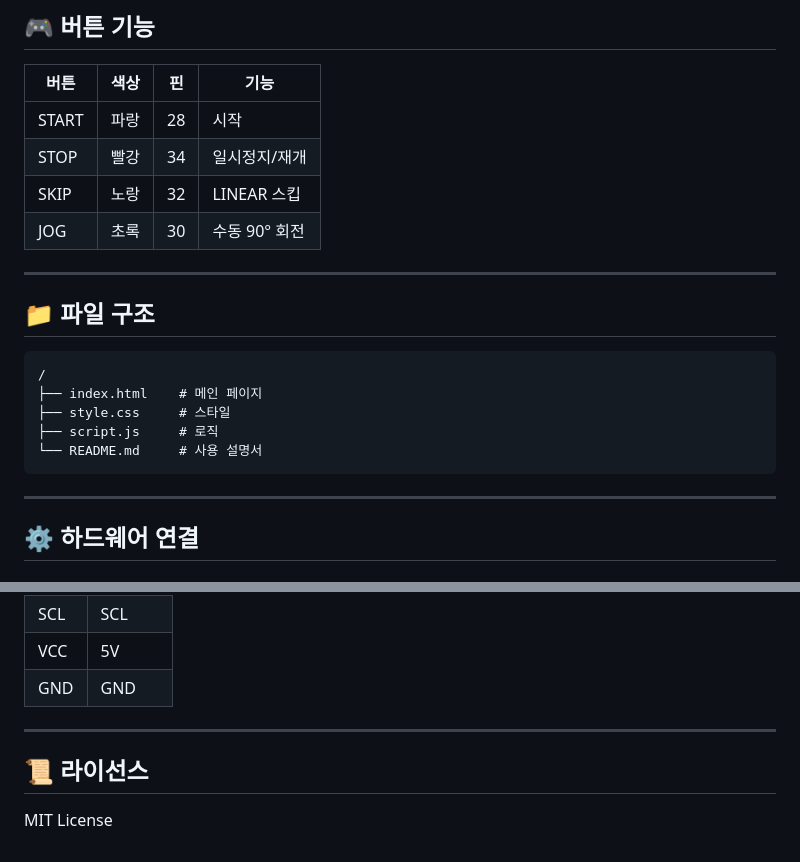
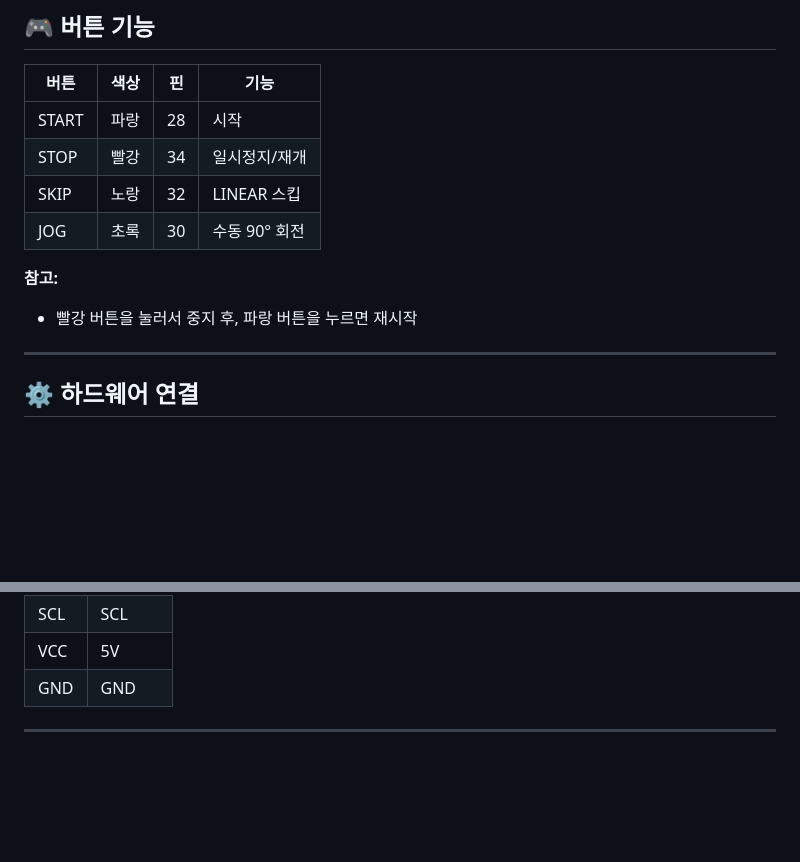
Before and after one commit to orseungwon/3DCP-Rotating-End-Effector-Arduino-Code-Generator, a Markdown page: README.md, 2 parts joined by grey strips. GitHub-like rendering; blank space fills up the shorter version.

````diff
--- a/README.md
+++ b/README.md
@@ -122,19 +94,11 @@ git push -u origin main
 | SKIP | 노랑 | 32 | LINEAR 스킵 |
 | JOG | 초록 | 30 | 수동 90° 회전 |
 
+**참고:**
+- 빨강 버튼을 눌러서 중지 후, 파랑 버튼을 누르면 재시작
+
 ---
 
-## 📁 파일 구조
-
-```
-/
-├── index.html    # 메인 페이지
-├── style.css     # 스타일
-├── script.js     # 로직
-└── README.md     # 사용 설명서
-```
-
----
 
 ## ⚙️ 하드웨어 연결
 
@@ -159,7 +123,3 @@ git push -u origin main
 | GND | GND |
 
 ---
-
-## 📜 라이선스
-
-MIT License
````
Also changed, not shown: other parts of README.md (+22 -50 lines).
